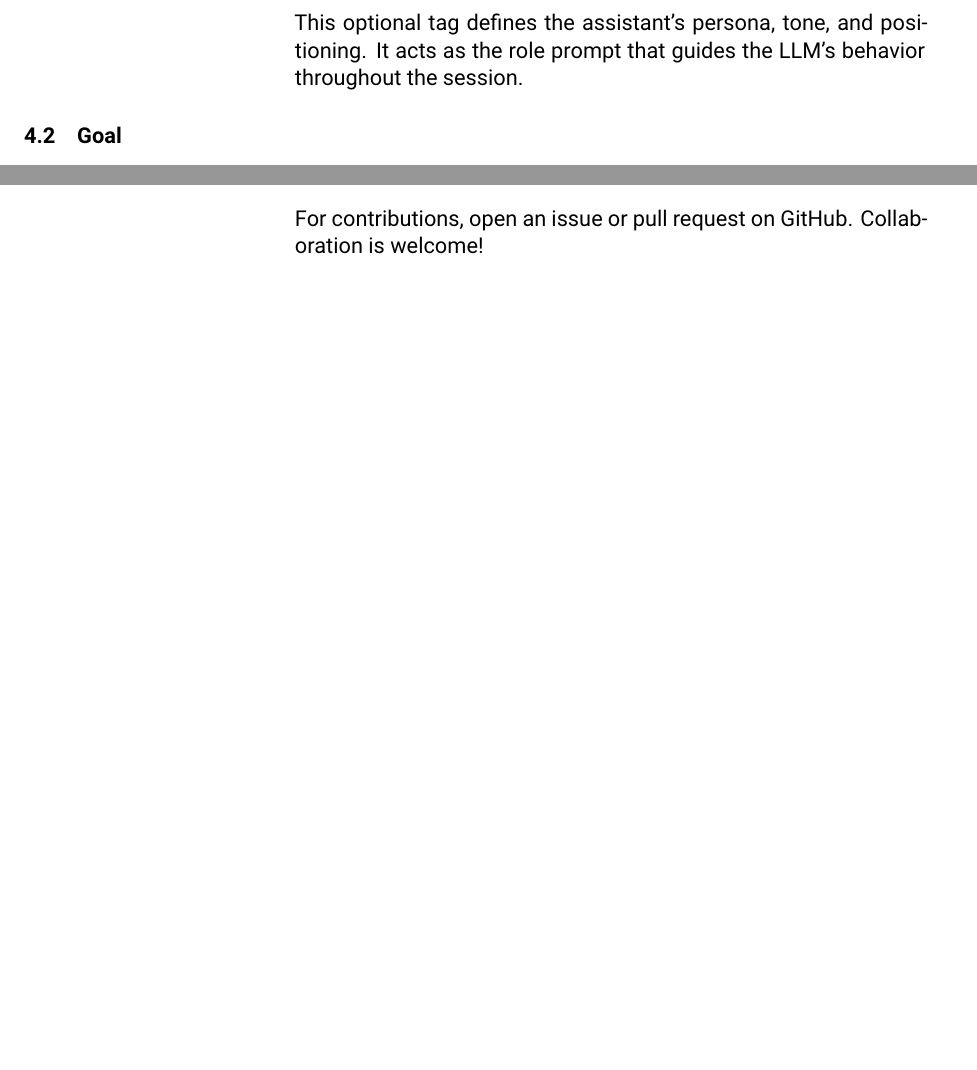
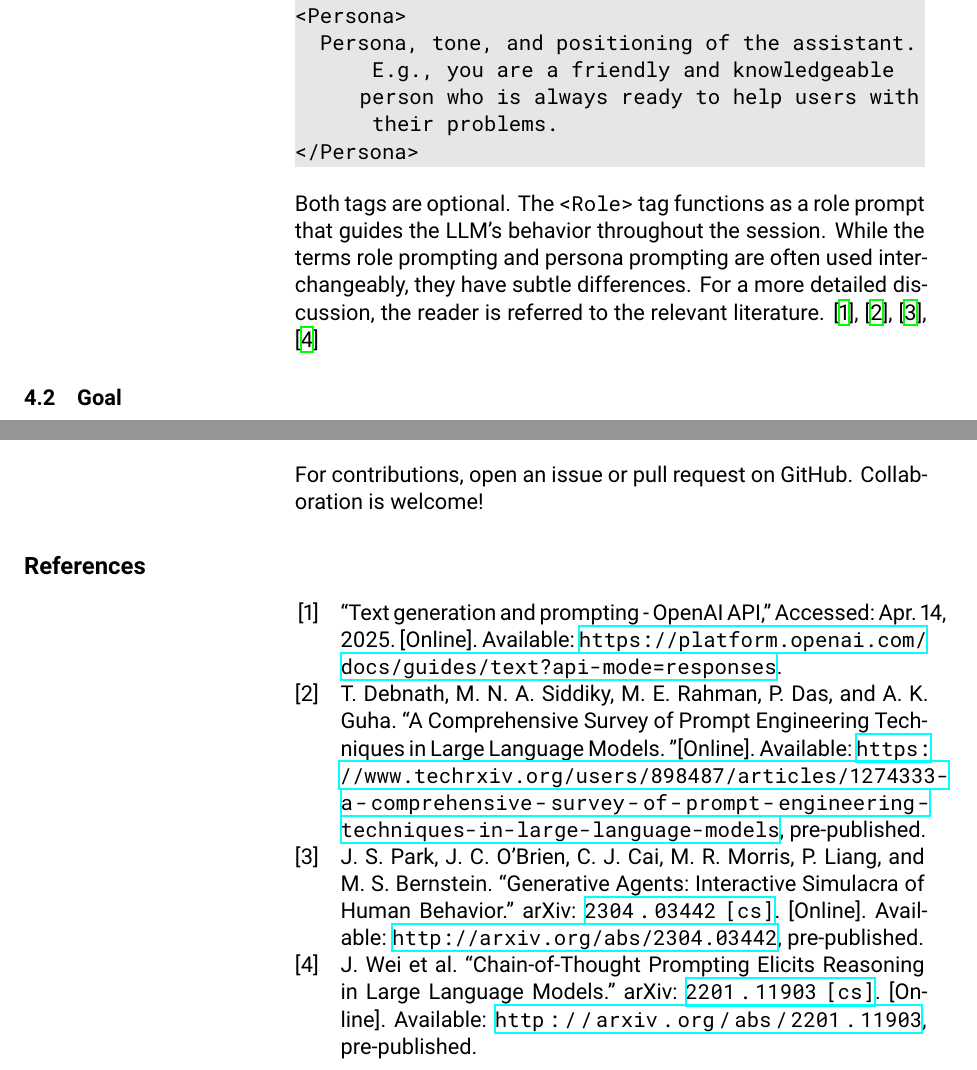
Before and after one commit to jenson500/triz-prompt-engineering, a LaTeX document (docs/prompt-format-guide.tex, which reads docs/prompt-guide.bib): two parts of pages 5 and 8 of 8 before the commit and two parts of pages 4 and 8 of 8 after it, joined at a grey line, cut at the place of the change, the shorter picture padded with empty space. Compiled offline with XeLaTeX.

Commit message:
Prompt guide updated

```diff
--- a/docs/prompt-format-guide.tex
+++ b/docs/prompt-format-guide.tex
@@ -1,5 +1,6 @@
 \documentclass[a4paper,11pt]{refart}
 
+\usepackage[USenglish]{babel}
 \usepackage[utf8]{inputenc}
 \usepackage[T1]{fontenc} % LY1 also works
 
@@ -125,6 +138,9 @@ The \lstinline!<Instructions>! section contains the main prompt logic. It should
 </Role>
+<Persona>
+  Persona, tone, and positioning of the assistant. E.g., you are a friendly and knowledgeable person who is always ready to help users with their problems.
+</Persona>
 \end{lstlisting}
-This optional tag defines the assistant's persona, tone, and positioning. It acts as the role prompt that guides the LLM's behavior throughout the session.
+Both tags are optional. The \lstinline!<Role>! tag functions as a role prompt that guides the LLM's behavior throughout the session. While the terms role prompting and persona prompting are often used interchangeably, they have subtle differences. For a more detailed discussion, the reader is referred to the relevant literature. \cite{zotero-item-1637,debnath2025,park2023,wei2023}
 
 \subsection{Goal}
 \begin{lstlisting}
@@ -237,7 +253,7 @@ Released under the MIT License -- free for reuse and adaptation with attribution
 \section{Contact}
 For contributions, open an issue or pull request on GitHub. Collaboration is welcome!
 
-
-% \bibliographystyle{plain}
-% \bibliography{refs}
+%\bibliographystyle{ieeetr}
+%\bibliography{prompt-guide}
+\printbibliography[heading=bibintoc]
 \end{document}
--- /dev/null
+++ b/docs/prompt-guide.bib
@@ -0,0 +1,12 @@
+@online{debnath2025,
+  title = {A {{Comprehensive Survey}} of {{Prompt Engineering Techniques}} in {{Large Language Models}}},
+  author = {Debnath, Tonmoy and Siddiky, Md Nurul Absar and Rahman, Muhammad Enayetur and Das, Prosenjit and Guha, Antu Kumar},
+  date = {2025-03-08},
+  eprinttype = {TechRxiv},
+  doi = {10.36227/techrxiv.174140719.96375390/v1},
+  url = {https://www.techrxiv.org/users/898487/articles/1274333-a-comprehensive-survey-of-prompt-engineering-techniques-in-large-language-models},
+  pubstate = {prepublished}
+}
+
+@online{park2023,
+  title = {Generative {{Agents}}: {{Interactive Simulacra}} of {{Human Behavior}}},
@@ -0,0 +17,12 @@
+  eprinttype = {arXiv},
+  eprintclass = {cs},
+  doi = {10.48550/arXiv.2304.03442},
+  url = {http://arxiv.org/abs/2304.03442},
+  abstract = {Believable proxies of human behavior can empower interactive applications ranging from immersive environments to rehearsal spaces for interpersonal communication to prototyping tools. In this paper, we introduce generative agents--computational software agents that simulate believable human behavior. Generative agents wake up, cook breakfast, and head to work; artists paint, while authors write; they form opinions, notice each other, and initiate conversations; they remember and reflect on days past as they plan the next day. To enable generative agents, we describe an architecture that extends a large language model to store a complete record of the agent's experiences using natural language, synthesize those memories over time into higher-level reflections, and retrieve them dynamically to plan behavior. We instantiate generative agents to populate an interactive sandbox environment inspired by The Sims, where end users can interact with a small town of twenty five agents using natural language. In an evaluation, these generative agents produce believable individual and emergent social behaviors: for example, starting with only a single user-specified notion that one agent wants to throw a Valentine's Day party, the agents autonomously spread invitations to the party over the next two days, make new acquaintances, ask each other out on dates to the party, and coordinate to show up for the party together at the right time. We demonstrate through ablation that the components of our agent architecture--observation, planning, and reflection--each contribute critically to the believability of agent behavior. By fusing large language models with computational, interactive agents, this work introduces architectural and interaction patterns for enabling believable simulations of human behavior.},
+  pubstate = {prepublished},
+  keywords = {Computer Science - Artificial Intelligence,Computer Science - Human-Computer Interaction,Computer Science - Machine Learning},
+  file = {C\:\\Users\\jens\\Zotero\\storage\\HBJBLMF9\\Park et al. - 2023 - Generative Agents Interactive Simulacra of Human Behavior.pdf;C\:\\Users\\jens\\Zotero\\storage\\6GUAUWYU\\2304.html}
+}
+
+@online{wei2023,
+  title = {Chain-of-{{Thought Prompting Elicits Reasoning}} in {{Large Language Models}}},
@@ -0,0 +32,6 @@
+  eprinttype = {arXiv},
+  eprintclass = {cs},
+  doi = {10.48550/arXiv.2201.11903},
+  url = {http://arxiv.org/abs/2201.11903},
+  abstract = {We explore how generating a chain of thought -- a series of intermediate reasoning steps -- significantly improves the ability of large language models to perform complex reasoning. In particular, we show how such reasoning abilities emerge naturally in sufficiently large language models via a simple method called chain of thought prompting, where a few chain of thought demonstrations are provided as exemplars in prompting. Experiments on three large language models show that chain of thought prompting improves performance on a range of arithmetic, commonsense, and symbolic reasoning tasks. The empirical gains can be striking. For instance, prompting a 540B-parameter language model with just eight chain of thought exemplars achieves state of the art accuracy on the GSM8K benchmark of math word problems, surpassing even finetuned GPT-3 with a verifier.},
+  pubstate = {prepublished},
@@ -0,0 +43,2 @@
+  title = {Text Generation and Prompting - {{OpenAI API}}},
+  url = {https://platform.openai.com/docs/guides/text?api-mode=responses},
```
Also changed, not shown: docs/prompt-format-guide.pdf, docs/refs.bib (deleted), docs/prompt-format-guide.tex (18 more changed lines), docs/prompt-guide.bib (17 more changed lines), 1 other file.
